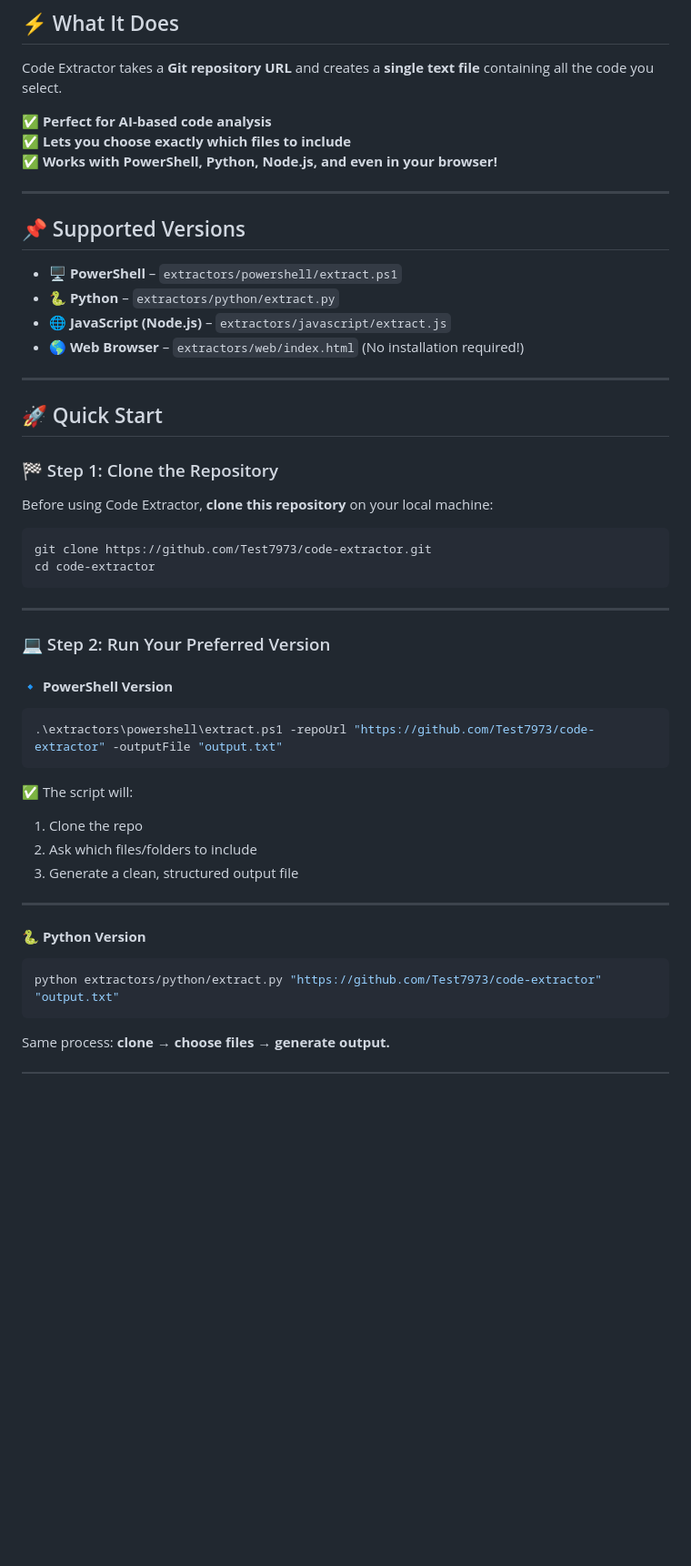
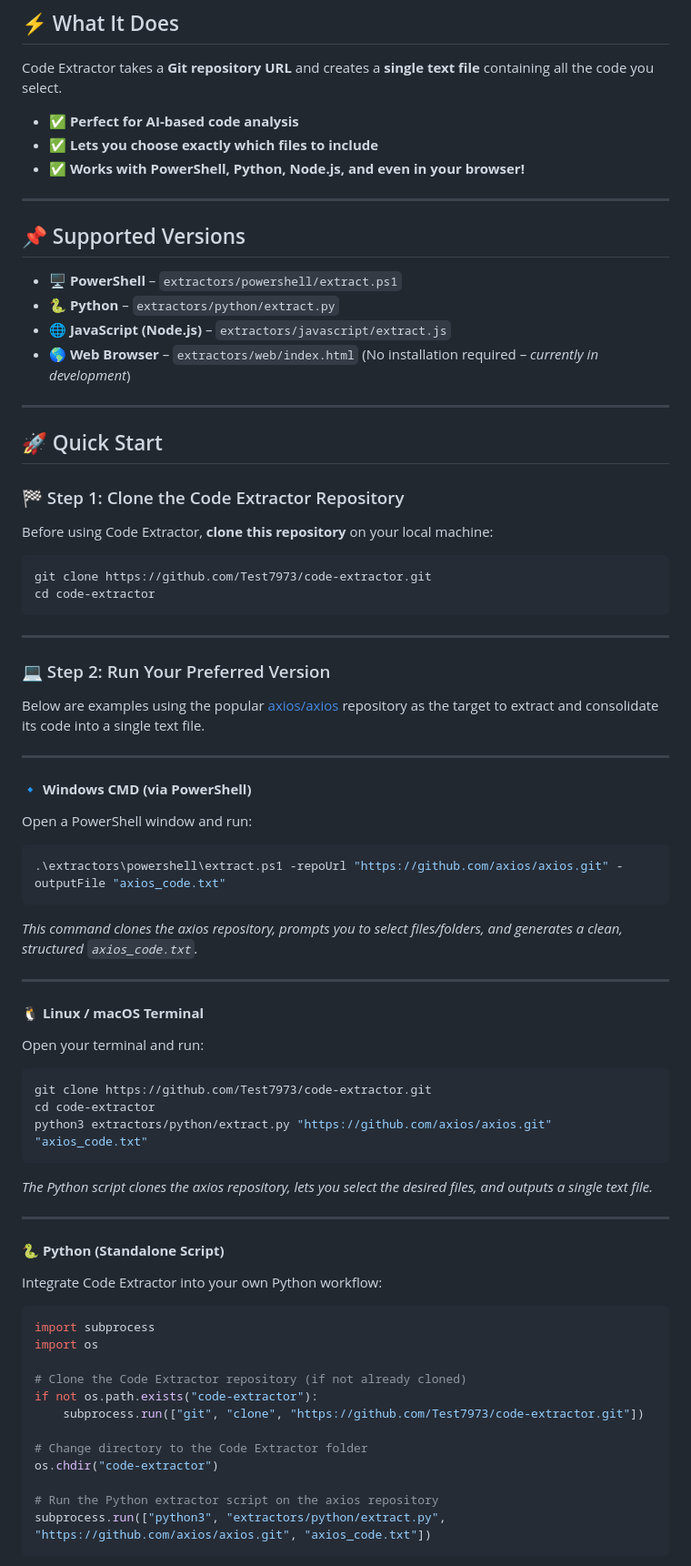
Before and after one commit to Test7973/code-extractor, a Markdown page: README.md, the part around the change printed below. Shown: that part at 91% size. GitHub-like rendering; blank space fills up the shorter version.

````diff
--- a/README.md
+++ b/README.md
@@ -23,9 +21,9 @@ Cloning the repo and reading every file? **Too painful.**
 
 Code Extractor takes a **Git repository URL** and creates a **single text file** containing all the code you select.
 
-✅ **Perfect for AI-based code analysis**
-✅ **Lets you choose exactly which files to include**
-✅ **Works with PowerShell, Python, Node.js, and even in your browser!**
+- ✅ **Perfect for AI-based code analysis**
+- ✅ **Lets you choose exactly which files to include**
+- ✅ **Works with PowerShell, Python, Node.js, and even in your browser!**
 
 ---
 
@@ -34,13 +32,13 @@ Code Extractor takes a **Git repository URL** and creates a **single text file**
 - 🖥️ **PowerShell** – `extractors/powershell/extract.ps1`
 - 🐍 **Python** – `extractors/python/extract.py`
 - 🌐 **JavaScript (Node.js)** – `extractors/javascript/extract.js`
-- 🌎 **Web Browser** – `extractors/web/index.html` (No installation required!)
+- 🌎 **Web Browser** – `extractors/web/index.html` (No installation required – *currently in development*)
 
 ---
 
 ## 🚀 Quick Start
 
-### 🏁 Step 1: Clone the Repository
+### 🏁 Step 1: Clone the Code Extractor Repository
 
 Before using Code Extractor, **clone this repository** on your local machine:
 
@@ -53,23 +51,52 @@ cd code-extractor
 
 ### 💻 Step 2: Run Your Preferred Version
 
-#### **🔹 PowerShell Version**
-
-```powershell
-.\extractors\powershell\extract.ps1 -repoUrl "https://github.com/Test7973/code-extractor" -outputFile "output.txt"
-```
-
-✅ The script will:
-1. Clone the repo
-2. Ask which files/folders to include
-3. Generate a clean, structured output file
+Below are examples using the popular [axios/axios](https://github.com/axios/axios) repository as the target to extract and consolidate its code into a single text file.
 
 ---
 
-#### **🐍 Python Version**
+#### **🔹 Windows CMD (via PowerShell)**
+
+Open a PowerShell window and run:
+
+```powershell
+.\extractors\powershell\extract.ps1 -repoUrl "https://github.com/axios/axios.git" -outputFile "axios_code.txt"
+```
+
+*This command clones the axios repository, prompts you to select files/folders, and generates a clean, structured `axios_code.txt`.*
+
+---
+
+#### **🐧 Linux / macOS Terminal**
+
+Open your terminal and run:
 
 ```bash
-python extractors/python/extract.py "https://github.com/Test7973/code-extractor" "output.txt"
+git clone https://github.com/Test7973/code-extractor.git
+cd code-extractor
+python3 extractors/python/extract.py "https://github.com/axios/axios.git" "axios_code.txt"
 ```
 
-Same process: **clone → choose files → generate output.**
+*The Python script clones the axios repository, lets you select the desired files, and outputs a single text file.*
+
+---
+
+#### **🐍 Python (Standalone Script)**
+
+Integrate Code Extractor into your own Python workflow:
+
+```python
+import subprocess
+import os
+
+# Clone the Code Extractor repository (if not already cloned)
+if not os.path.exists("code-extractor"):
+    subprocess.run(["git", "clone", "https://github.com/Test7973/code-extractor.git"])
+
+# Change directory to the Code Extractor folder
+os.chdir("code-extractor")
+
+# Run the Python extractor script on the axios repository
+subprocess.run(["python3", "extractors/python/extract.py", "https://github.com/axios/axios.git", "axios_code.txt"])
+```
+
````
Also changed, not shown: other parts of README.md (+49 -34 lines).
